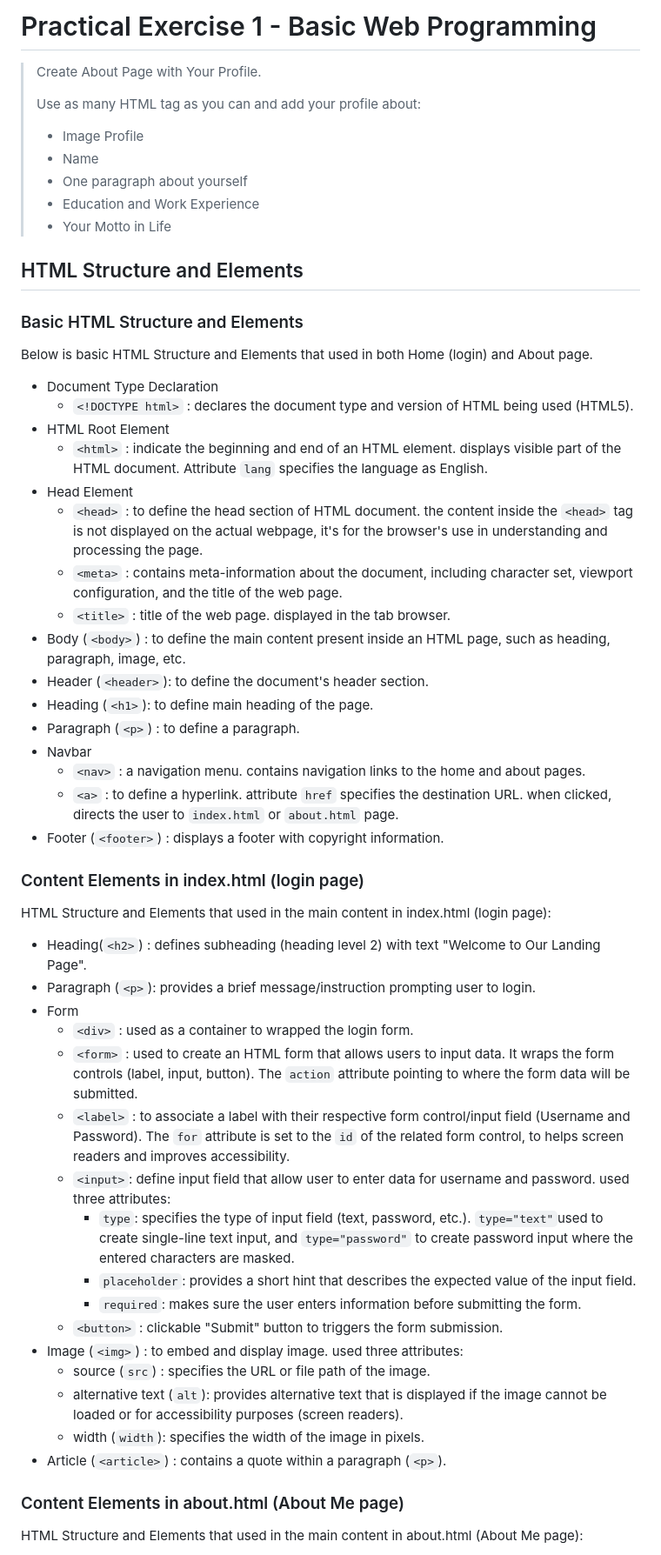
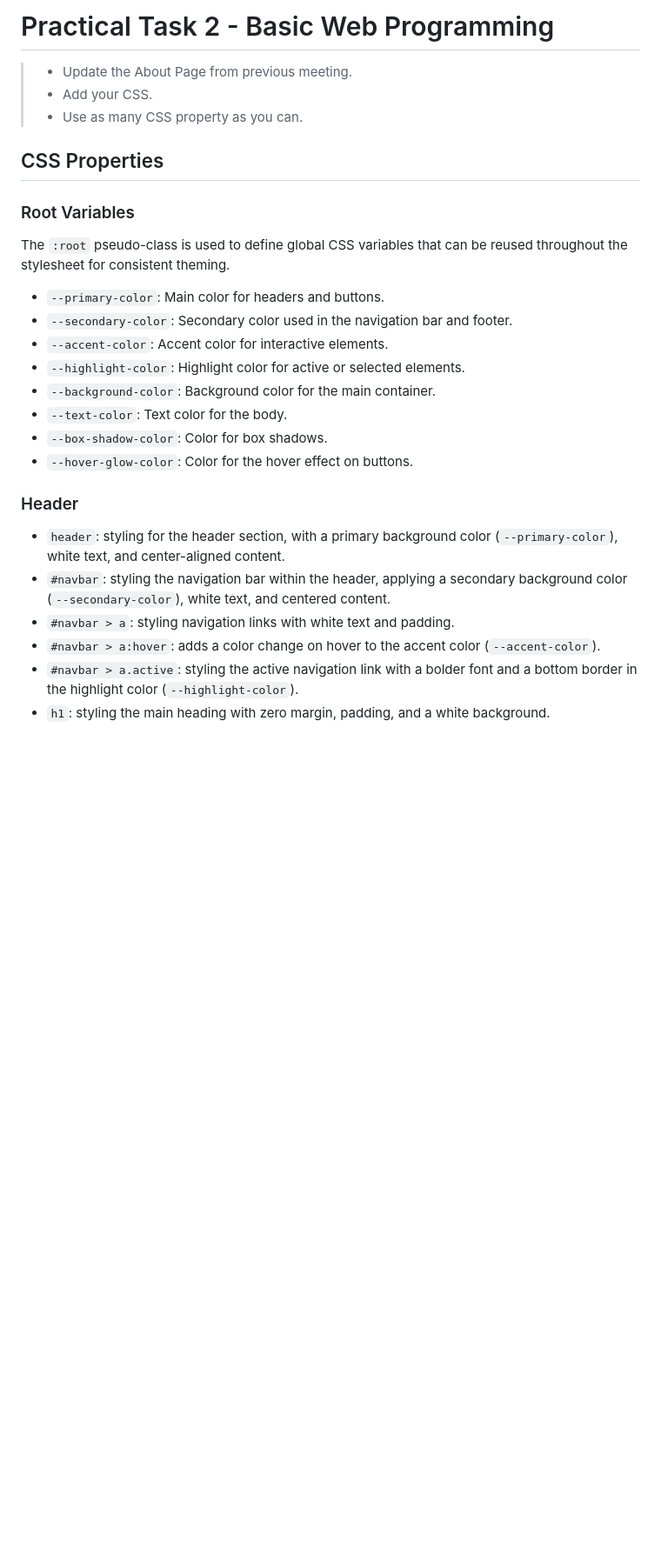
Before and after one commit to dhilasdrh/btj-academy-fe-dhila, a Markdown page: README.md, the part around one of its changes. Shown at 87% size. GitHub-like rendering; blank space fills up the shorter version.

```diff
--- a/README.md
+++ b/README.md
@@ -1,56 +1,30 @@
-# Practical Exercise 1 - Basic Web Programming
+# Practical Task 2 - Basic Web Programming
 
-> Create About Page with Your Profile.
->
-> Use as many HTML tag as you can and add your profile about:
->  - Image Profile
->  - Name
->  - One paragraph about yourself
->  - Education and Work Experience
->  - Your Motto in Life
+> - Update the About Page from previous meeting.
+>-  Add your CSS.
+>- Use as many CSS property as you can.
 
-## HTML Structure and Elements
+## CSS Properties
 
-### Basic  HTML Structure and Elements
-Below is basic HTML Structure and Elements that used in both Home (login) and About page.
+### Root Variables
 
- - Document Type Declaration
-	 - `<!DOCTYPE html>` : declares the document type and version of HTML being used (HTML5).
- - HTML Root Element
-	 - `<html>` : indicate the beginning and end of an HTML element. displays visible part of the HTML document. Attribute `lang` specifies the language as English.
- - Head Element
-	 - `<head>` : to define the head section of HTML document. the content inside the `<head>` tag is not displayed on the actual webpage, it's for the browser's use in understanding and processing the page.
-	 - `<meta>` : contains meta-information about the document, including character set, viewport configuration, and the title of the web page.
-	 - `<title>` : title of the web page. displayed in the tab browser.
- - Body (`<body>`) : to define the main content present inside an HTML page, such as heading, paragraph, image, etc.
- - Header (`<header>`): to define the document's header section.
- - Heading (`<h1>`): to define main heading of the page.
- - Paragraph (`<p>`) : to define a paragraph.
-- Navbar
-	-  `<nav>` : a navigation menu. contains navigation links to the home and about pages.
-	- `<a>` : to define a hyperlink. attribute `href` specifies the destination URL. when clicked, directs the user to `index.html` or `about.html` page.
- - Footer (`<footer>`) : displays a footer with copyright information.
+The `:root` pseudo-class is used to define global CSS variables that can be reused throughout the stylesheet for consistent theming.
 
-### Content Elements in index.html (login page)
-HTML Structure and Elements that used in the main content in index.html (login page):
+-   `--primary-color`: Main color for headers and buttons.
+-   `--secondary-color`: Secondary color used in the navigation bar and footer.
+-   `--accent-color`: Accent color for interactive elements.
+-   `--highlight-color`: Highlight color for active or selected elements.
+-   `--background-color`: Background color for the main container.
+-   `--text-color`: Text color for the body.
+-   `--box-shadow-color`: Color for box shadows.
+-   `--hover-glow-color`: Color for the hover effect on buttons.
 
-- Heading(`<h2>`) : defines subheading (heading level 2) with text "Welcome to Our Landing Page".
-- Paragraph (`<p>`): provides a brief message/instruction prompting user to login.
-- Form
-	- `<div>` : used as a container to wrapped the login form.
-	- `<form>` : used to create an HTML form that allows users to input data. It wraps the form controls (label, input, button). The `action` attribute pointing to where the form data will be submitted.
-	- `<label>` : to associate a label with their respective form control/input field (Username and Password). The `for` attribute is set to the `id` of the related form control, to helps screen readers and improves accessibility.
-	- `<input>`: define input field that allow user to enter data for username and password. used three attributes:
-		- `type`: specifies the type of input field (text, password, etc.). `type="text"`used to create single-line text input, and `type="password"` to create password input where the entered characters are masked.
-		- `placeholder`: provides a short hint that describes the expected value of the input field.
-		- `required`: makes sure the user enters information before submitting the form.
-	- `<button>` : clickable "Submit" button to triggers the form submission.
-- Image (`<img>`) : to embed and display image. used three attributes:
-	- source (`src`) : specifies the URL or file path of the image.
-	- alternative text (`alt`): provides alternative text that is displayed if the image cannot be loaded or for accessibility purposes (screen readers).
-	- width (`width`): specifies the width of the image in pixels.
-- Article (`<article>`) : contains a quote within a paragraph (`<p>`).
+### Header
 
-### Content Elements in about.html (About Me page)
-HTML Structure and Elements that used in the main content in about.html (About Me page):
+-   `header`: styling for the header section, with a primary background color (`--primary-color`), white text, and center-aligned content.
+-   `#navbar`: styling the navigation bar within the header, applying a secondary background color (`--secondary-color`), white text, and centered content.
+-   `#navbar > a`: styling navigation links with white text and padding.
+-   `#navbar > a:hover`: adds a color change on hover to the accent color (`--accent-color`).
+-   `#navbar > a.active`: styling the active navigation link with a bolder font and a bottom border in the highlight color (`--highlight-color`).
+-   `h1`: styling the main heading with zero margin, padding, and a white background.
 
```
Also changed, not shown: other parts of README.md (+44 -48 lines).
